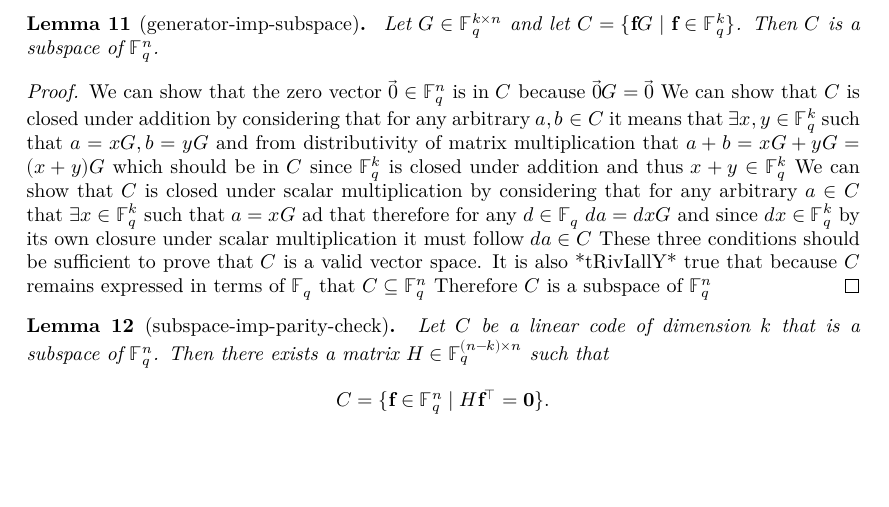
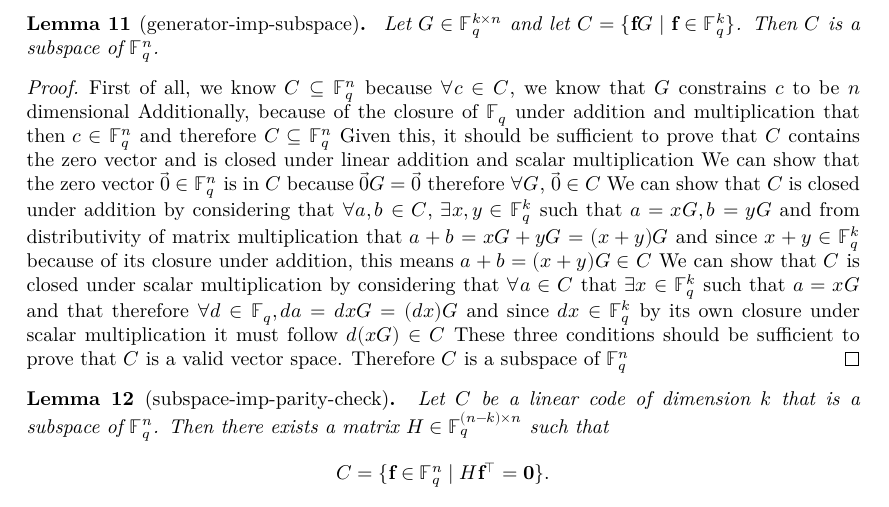
Before and after one commit to wurtylex/LeanECC, a LaTeX document (blueprint/src/print.tex, which reads blueprint/src/sections/LinearCodes/lemmas.tex): part of page 4 of 4, cut so that both start at the same text, the shorter picture padded with empty space. Compiled offline with XeLaTeX.

Commit message:
Clean up subspace proof for generator

```diff
--- a/blueprint/src/sections/LinearCodes/lemmas.tex
+++ b/blueprint/src/sections/LinearCodes/lemmas.tex
@@ -30,16 +30,23 @@ We must have $C = \{\mathbf{f}G \mid f \in \mathbb{F}^{k}_{q}\}$.
 \end{lemma}
 
 \begin{proof}
+    First of all, we know $C\subseteq \mathbb{F}^{n}_{q}$
+        because $\forall c\in C$, we know that $G$ constrains $c$ to be $n$ dimensional
+        Additionally, because of the closure of $\mathbb{F}_q$ under addition and multiplication
+        that then $c\in \mathbb{F}^{n}_{q}$ and therefore $C\subseteq \mathbb{F}^{n}_{q}$
+        Given this, it should be sufficient to prove that $C$ contains the zero vector and is closed under linear addition and scalar multiplication
     We can show that the zero vector $\vec{0}\in \mathbb{F}^{n}_{q}$ is in $C$ because $\vec{0}G=\vec{0}$
-    We can show that $C$ is closed under addition by considering that for any arbitrary $a,b\in C$ it means that
+        therefore $\forall G$, $\vec{0}\in C$
+    We can show that $C$ is closed under addition by considering that $\forall a,b\in C$,
         $\exists x,y\in \mathbb{F}^{k}_{q}$ such that $a=xG,b=yG$
-        and from distributivity of matrix multiplication that $a+b=xG+yG=(x+y)G$ which should be in $C$ since
-        $\mathbb{F}^{k}_{q}$ is closed under addition and thus $x+y\in \mathbb{F}^{k}_{q}$
-    We can show that $C$ is closed under scalar multiplication by considering that for any arbitrary $a\in C$ that
-        $\exists x\in \mathbb{F}^{k}_{q}$ such that $a=xG$ ad that therefore for any $d\in \mathbb{F}_{q}$
-        $da=dxG$ and since $dx\in \mathbb{F}^{k}_{q}$ by its own closure under scalar multiplication it must follow $da\in C$
+        and from distributivity of matrix multiplication that $a+b=xG+yG=(x+y)G$
+        and since $x+y\in \mathbb{F}^{k}_{q}$ because of its closure under addition, this means
+        $a+b=(x+y)G\in C $
+    We can show that $C$ is closed under scalar multiplication by considering that $\forall a\in C$ that
+        $\exists x\in \mathbb{F}^{k}_{q}$ such that $a=xG$
+        and that therefore $\forall d\in \mathbb{F}_{q}, da=dxG=(dx)G$
+        and since $dx\in \mathbb{F}^{k}_{q}$ by its own closure under scalar multiplication it must follow $d(xG)\in C$
     These three conditions should be sufficient to prove that $C$ is a valid vector space.
-    It is also *tRivIallY* true that because $C$ remains expressed in terms of $\mathbb{F}_{q}$ that $C\subseteq \mathbb{F}^{n}_{q}$
     Therefore $C$ is a subspace of $\mathbb{F}^{n}_{q}$
 \end{proof}
 
```
